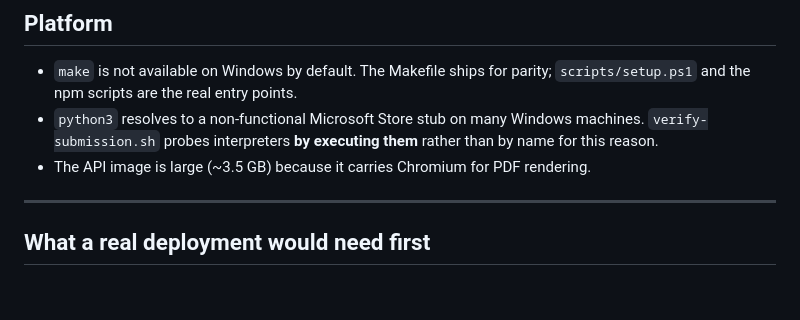
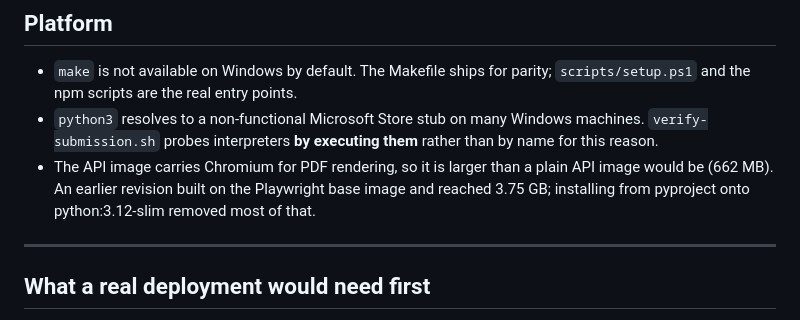
Before and after one commit to YigitBasaran/AI-Powered-Solar-Proposal, a Markdown page: docs/known-limitations.md, the part around the change. Rendered like a GitHub page; blank space fills up the shorter version.

Commit message:
docs: correct the stated API image size (662 MB, not 3.5 GB)

```diff
--- a/docs/known-limitations.md
+++ b/docs/known-limitations.md
@@ -101,7 +101,7 @@ One file, one writer. Correct for this workload; a real deployment would want Po
 
 - `make` is not available on Windows by default. The Makefile ships for parity; `scripts/setup.ps1` and the npm scripts are the real entry points.
 - `python3` resolves to a non-functional Microsoft Store stub on many Windows machines. `verify-submission.sh` probes interpreters **by executing them** rather than by name for this reason.
-- The API image is large (~3.5 GB) because it carries Chromium for PDF rendering.
+- The API image carries Chromium for PDF rendering, so it is larger than a plain API image would be (662 MB). An earlier revision built on the Playwright base image and reached 3.75 GB; installing from pyproject onto python:3.12-slim removed most of that.
 
 ---
 
```
